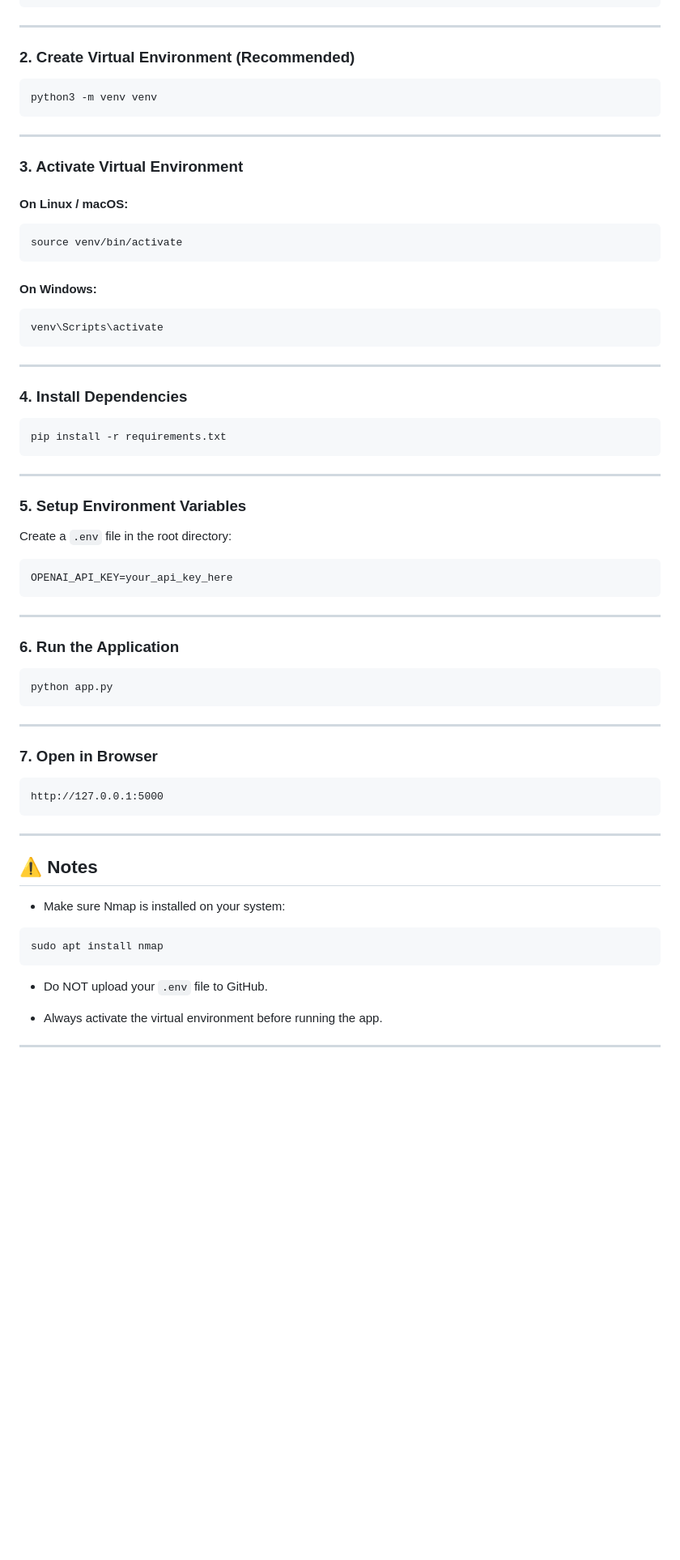
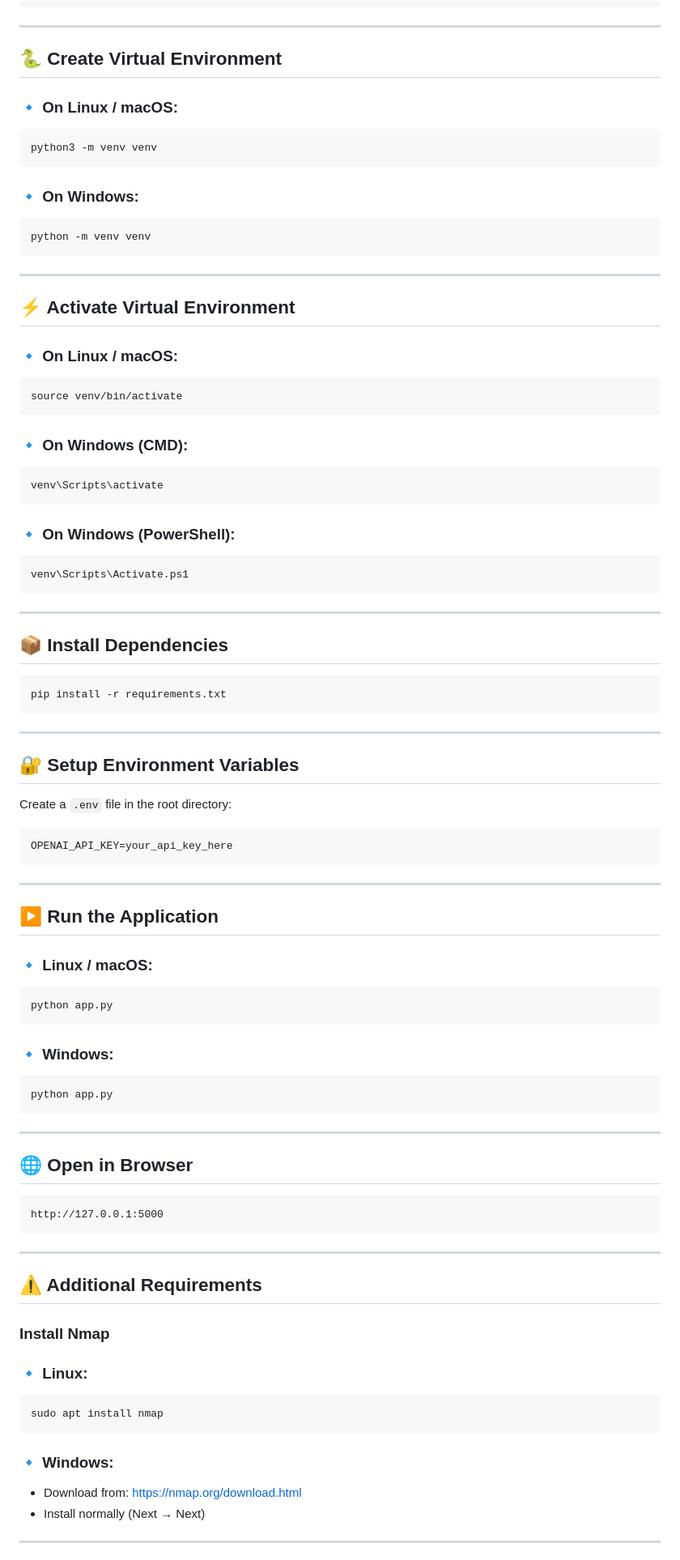
Before and after one commit to tishanbrijesh-rgb/Privysec-devloping, a Markdown page: README.md, the part around one of its changes. Shown at 81% size. GitHub-like rendering; blank space fills up the shorter version.

Commit message:
Improve README formatting and setup instructions
Updated README.md to enhance formatting and clarity for setup instructions, including virtual environment creation and activation, dependency installation, and additional requirements.

````diff
--- a/README.md
+++ b/README.md
@@ -137,31 +137,45 @@ cd privysec
 
 ---
 
-### 2. Create Virtual Environment (Recommended)
+## 🐍 Create Virtual Environment
+
+### 🔹 On Linux / macOS:
 
 ```bash
 python3 -m venv venv
 ```
 
+### 🔹 On Windows:
+
+```bat
+python -m venv venv
+```
+
 ---
 
-### 3. Activate Virtual Environment
+## ⚡ Activate Virtual Environment
 
-#### On Linux / macOS:
+### 🔹 On Linux / macOS:
 
 ```bash
 source venv/bin/activate
 ```
 
-#### On Windows:
+### 🔹 On Windows (CMD):
 
-```bash
+```bat
 venv\Scripts\activate
+```
+
+### 🔹 On Windows (PowerShell):
+
+```powershell
+venv\Scripts\Activate.ps1
 ```
 
 ---
 
-### 4. Install Dependencies
+## 📦 Install Dependencies
 
 ```bash
 pip install -r requirements.txt
@@ -169,7 +183,7 @@ pip install -r requirements.txt
 
 ---
 
-### 5. Setup Environment Variables
+## 🔐 Setup Environment Variables
 
 Create a `.env` file in the root directory:
 
@@ -179,15 +193,23 @@ OPENAI_API_KEY=your_api_key_here
 
 ---
 
-### 6. Run the Application
+## ▶️ Run the Application
+
+### 🔹 Linux / macOS:
 
 ```bash
 python app.py
 ```
 
+### 🔹 Windows:
+
+```bat
+python app.py
+```
+
 ---
 
-### 7. Open in Browser
+## 🌐 Open in Browser
 
 ```
 http://127.0.0.1:5000
@@ -195,17 +217,20 @@ http://127.0.0.1:5000
 
 ---
 
-## ⚠️ Notes
+## ⚠️ Additional Requirements
 
-* Make sure Nmap is installed on your system:
+### Install Nmap
+
+### 🔹 Linux:
 
 ```bash
 sudo apt install nmap
 ```
 
-* Do NOT upload your `.env` file to GitHub.
+### 🔹 Windows:
 
-* Always activate the virtual environment before running the app.
+* Download from: https://nmap.org/download.html
+* Install normally (Next → Next)
 
 ---
 
````
Also changed, not shown: other parts of README.md (+5 -8 lines).
